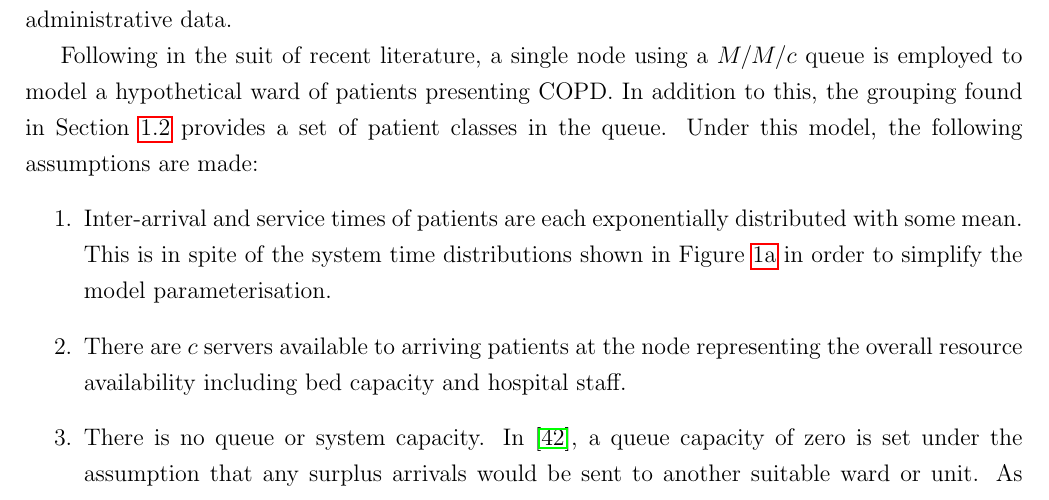
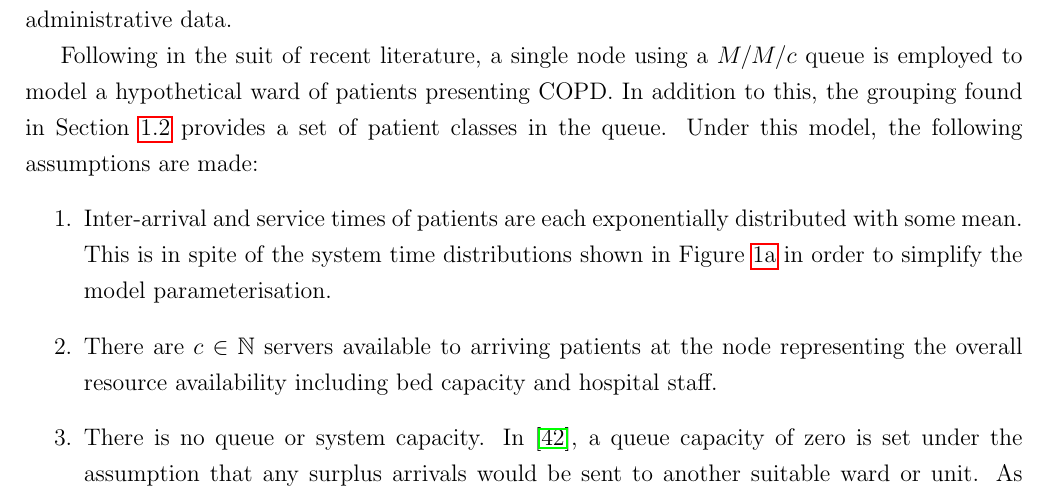
Before and after one commit to daffidwilde/copd-paper, a LaTeX paper (main.tex, which reads sections/model.tex): part of page 11 of 24, cut so that both start at the same text. Compiled offline with pdfLaTeX.

Commit message:
Add domain for number of servers to definition.

```diff
--- a/sections/model.tex
+++ b/sections/model.tex
@@ -21,9 +21,9 @@ assumptions are made:
         distributed with some mean. This is in spite of the system time
         distributions shown in Figure~\ref{fig:cluster_los} in order to
         simplify the model parameterisation.
-    \item There are \(c\) servers available to arriving patients at the node
-        representing the overall resource availability including bed capacity
-        and hospital staff.
+    \item There are \(c \in \mathbb{N}\) servers available to arriving patients
+        at the node representing the overall resource availability including bed
+        capacity and hospital staff.
     \item There is no queue or system capacity. In~\cite{Williams2015}, a
         queue capacity of zero is set under the assumption that any surplus
         arrivals would be sent to another suitable ward or unit. As this
```
